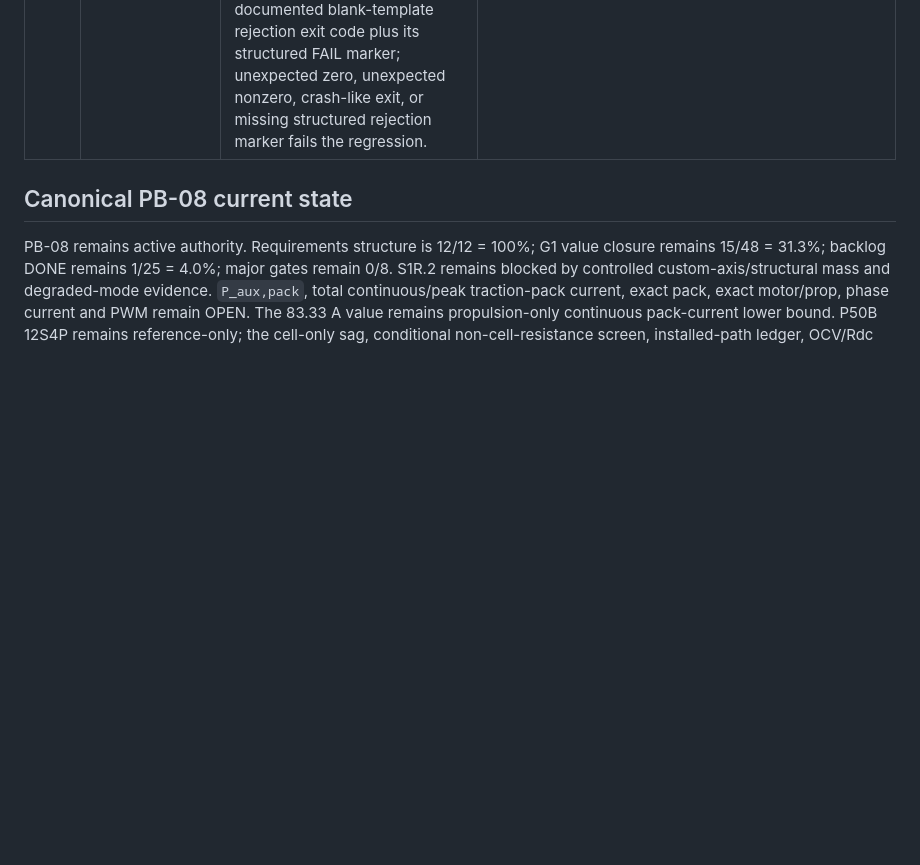
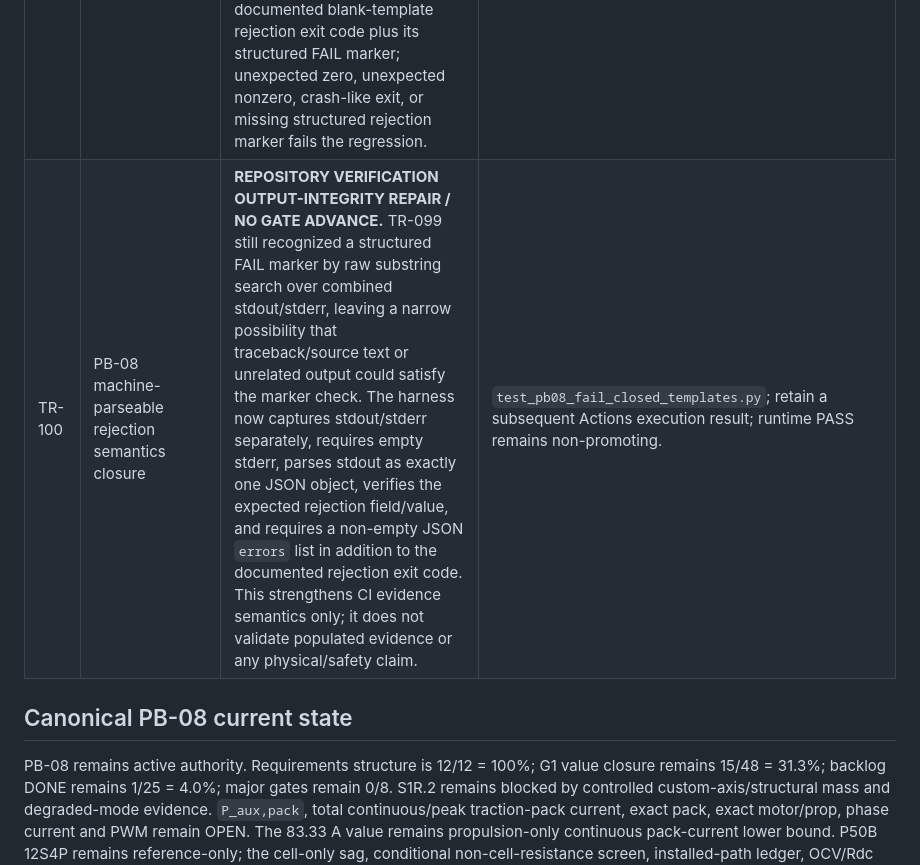
Before and after one commit to mekiciepcas/ESC-Ai, a Markdown page: ESC_V2/planning/UAV_TRACEABILITY.md, the part around the change. Drawn GitHub-style; blank space fills up the shorter version.

Commit message:
docs: record TR-100 structured rejection integrity

```diff
--- a/ESC_V2/planning/UAV_TRACEABILITY.md
+++ b/ESC_V2/planning/UAV_TRACEABILITY.md
@@ -17,6 +17,7 @@ Tarih: 21.09.2026
 | TR-097 | PB-08 CI push-path drift closure | **REPOSITORY CI COVERAGE REPAIR / NO GATE ADVANCE.** Replaces the push trigger's enumerated verifier/template list with the same bounded PB-08 wildcard patterns already used by pull requests. Future `verify_pb08_*.py` and `PB08_*RESULT.template.json` additions on `uav-rebaseline` therefore cannot silently bypass the fail-closed workflow merely because an explicit path list was not updated. Read-only permissions and non-promoting semantics are unchanged. | `.github/workflows/pb08-fail-closed-regression.yml`; retain a subsequent Actions execution result as runtime evidence. |
 | TR-098 | PB-08 fail-closed harness mapping-drift closure | **REPOSITORY VERIFICATION COVERAGE REPAIR / NO GATE ADVANCE.** TR-097 guarantees new result templates trigger CI, but the TR-095 harness still used an explicit verifier/template mapping and could have returned PASS while a newly added `PB08_*RESULT.template.json` had no mapped verifier. The harness now discovers all controlled PB-08 result templates, fails on any unmapped or stale mapping, checks mapped verifier existence, and still requires every mapped blank template to be rejected. This is repository anti-hallucination coverage only. | `test_pb08_fail_closed_templates.py`; retain a subsequent runtime execution result. |
 | TR-099 | PB-08 verifier-crash false-PASS closure | **REPOSITORY VERIFICATION SEMANTICS REPAIR / NO GATE ADVANCE.** TR-095/TR-098 previously treated any nonzero verifier return code as successful blank-template rejection, so a syntax/import/runtime crash could masquerade as a fail-closed PASS. The harness now requires each mapped verifier's documented blank-template rejection exit code plus its structured FAIL marker; unexpected zero, unexpected nonzero, crash-like exit, or missing structured rejection marker fails the regression. | `test_pb08_fail_closed_templates.py`; retain a subsequent Actions execution result; CI success remains non-promoting. |
+| TR-100 | PB-08 machine-parseable rejection semantics closure | **REPOSITORY VERIFICATION OUTPUT-INTEGRITY REPAIR / NO GATE ADVANCE.** TR-099 still recognized a structured FAIL marker by raw substring search over combined stdout/stderr, leaving a narrow possibility that traceback/source text or unrelated output could satisfy the marker check. The harness now captures stdout/stderr separately, requires empty stderr, parses stdout as exactly one JSON object, verifies the expected rejection field/value, and requires a non-empty JSON `errors` list in addition to the documented rejection exit code. This strengthens CI evidence semantics only; it does not validate populated evidence or any physical/safety claim. | `test_pb08_fail_closed_templates.py`; retain a subsequent Actions execution result; runtime PASS remains non-promoting. |
 
 ## Canonical PB-08 current state
 
```
